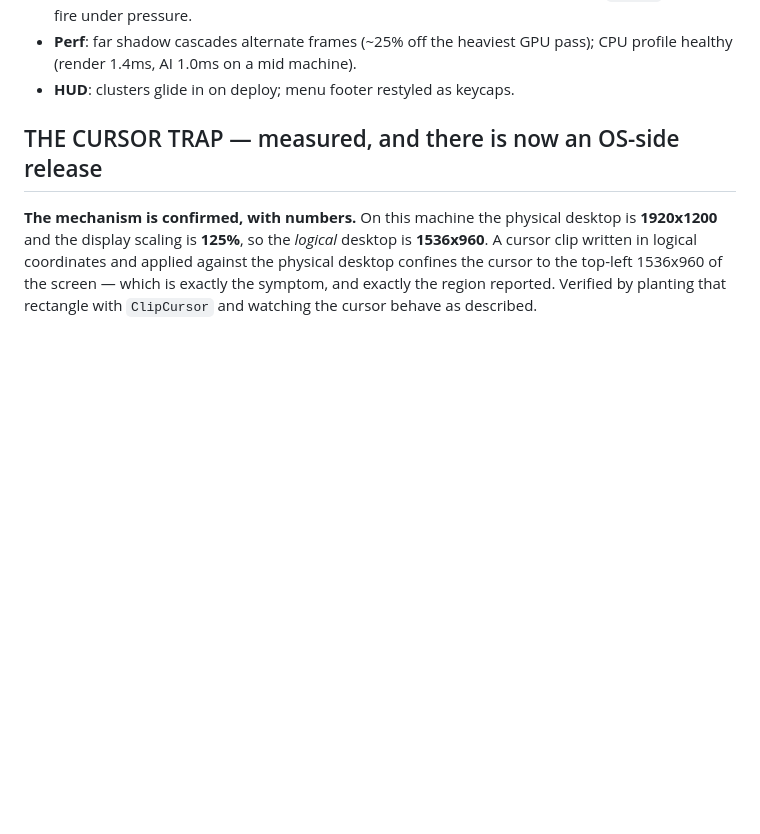
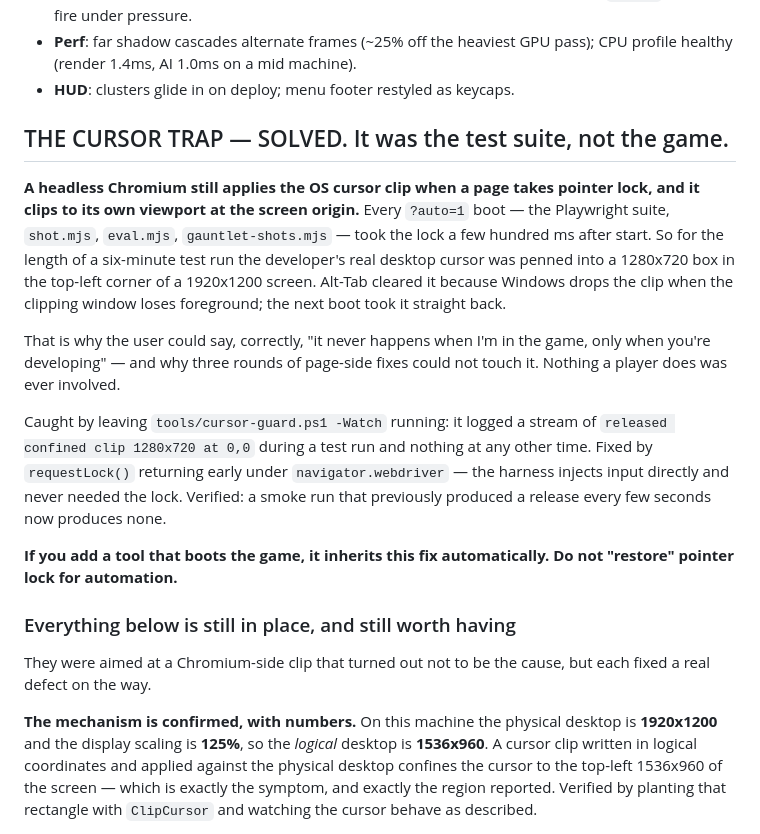
Before and after one commit to Leonxlnx/claude-of-duty, a Markdown page: HANDOFF.md, the part around the change. Rendered like a GitHub page; blank space fills up the shorter version.

Commit message:
Lead the cursor trap section with the actual cause
Co-Authored-By: Claude Opus 5 <noreply@anthropic.com>

```diff
--- a/HANDOFF.md
+++ b/HANDOFF.md
@@ -61,7 +61,35 @@ against the pixels yourself before building.
   pass); CPU profile healthy (render 1.4ms, AI 1.0ms on a mid machine).
 - **HUD**: clusters glide in on deploy; menu footer restyled as keycaps.
 
-## THE CURSOR TRAP — measured, and there is now an OS-side release
+## THE CURSOR TRAP — SOLVED. It was the test suite, not the game.
+
+**A headless Chromium still applies the OS cursor clip when a page takes
+pointer lock, and it clips to its own viewport at the screen origin.** Every
+`?auto=1` boot — the Playwright suite, `shot.mjs`, `eval.mjs`,
+`gauntlet-shots.mjs` — took the lock a few hundred ms after start. So for the
+length of a six-minute test run the developer's real desktop cursor was penned
+into a 1280x720 box in the top-left corner of a 1920x1200 screen. Alt-Tab
+cleared it because Windows drops the clip when the clipping window loses
+foreground; the next boot took it straight back.
+
+That is why the user could say, correctly, "it never happens when I'm in the
+game, only when you're developing" — and why three rounds of page-side fixes
+could not touch it. Nothing a player does was ever involved.
+
+Caught by leaving `tools/cursor-guard.ps1 -Watch` running: it logged a stream
+of `released confined clip 1280x720 at 0,0` during a test run and nothing at
+any other time. Fixed by `requestLock()` returning early under
+`navigator.webdriver` — the harness injects input directly and never needed the
+lock. Verified: a smoke run that previously produced a release every few
+seconds now produces none.
+
+**If you add a tool that boots the game, it inherits this fix automatically.
+Do not "restore" pointer lock for automation.**
+
+### Everything below is still in place, and still worth having
+
+They were aimed at a Chromium-side clip that turned out not to be the cause,
+but each fixed a real defect on the way.
 
 **The mechanism is confirmed, with numbers.** On this machine the physical
 desktop is **1920x1200** and the display scaling is **125%**, so the *logical*
```
